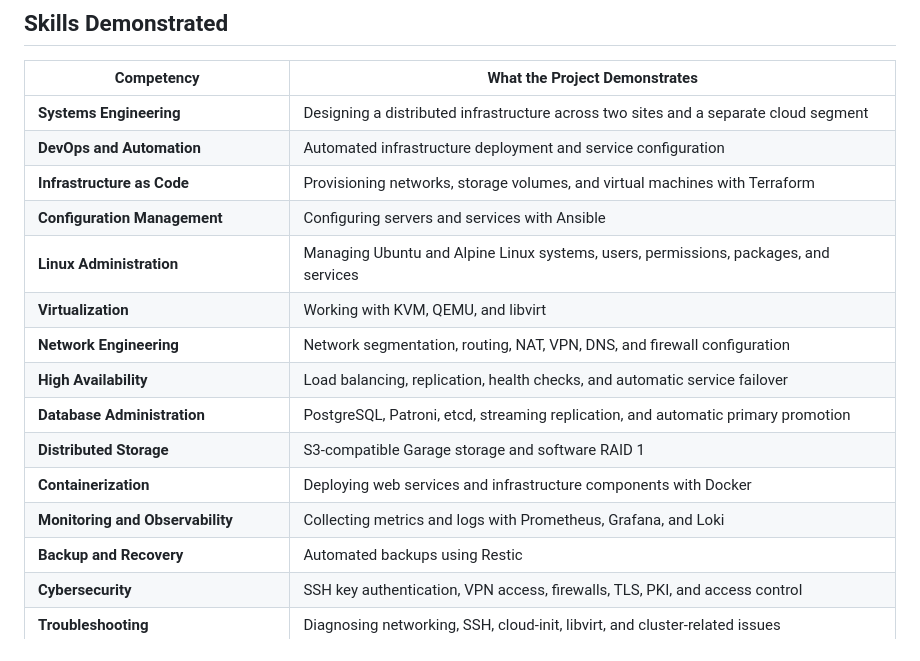
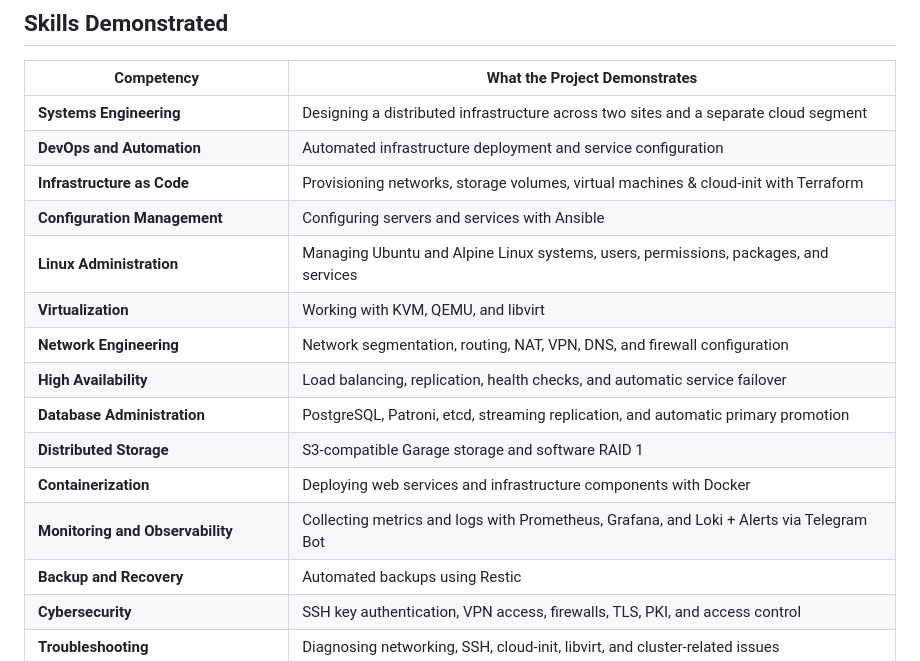
Before and after one commit to alekssseiivanovvv-sudo/Server_Infrastructure_Project, a Markdown page: README.md, the part around the change. GitHub-like rendering.

Commit message:
Enhance README with additional details on infrastructure
Updated the Infrastructure as Code and Monitoring sections to include cloud-init and Telegram Bot alerts.

```diff
--- a/README.md
+++ b/README.md
@@ -57,7 +57,7 @@ This project is a **reference implementation** of a distributed server infrastru
 |---|---|
 | **Systems Engineering** | Designing a distributed infrastructure across two sites and a separate cloud segment |
 | **DevOps and Automation** | Automated infrastructure deployment and service configuration |
-| **Infrastructure as Code** | Provisioning networks, storage volumes, and virtual machines with Terraform |
+| **Infrastructure as Code** | Provisioning networks, storage volumes, virtual machines & cloud-init with Terraform |
 | **Configuration Management** | Configuring servers and services with Ansible |
 | **Linux Administration** | Managing Ubuntu and Alpine Linux systems, users, permissions, packages, and services |
 | **Virtualization** | Working with KVM, QEMU, and libvirt |
@@ -66,7 +66,7 @@ This project is a **reference implementation** of a distributed server infrastru
 | **Database Administration** | PostgreSQL, Patroni, etcd, streaming replication, and automatic primary promotion |
 | **Distributed Storage** | S3-compatible Garage storage and software RAID 1 |
 | **Containerization** | Deploying web services and infrastructure components with Docker |
-| **Monitoring and Observability** | Collecting metrics and logs with Prometheus, Grafana, and Loki |
+| **Monitoring and Observability** | Collecting metrics and logs with Prometheus, Grafana, and Loki + Alerts via Telegram Bot |
 | **Backup and Recovery** | Automated backups using Restic |
 | **Cybersecurity** | SSH key authentication, VPN access, firewalls, TLS, PKI, and access control |
 | **Troubleshooting** | Diagnosing networking, SSH, cloud-init, libvirt, and cluster-related issues |
```
